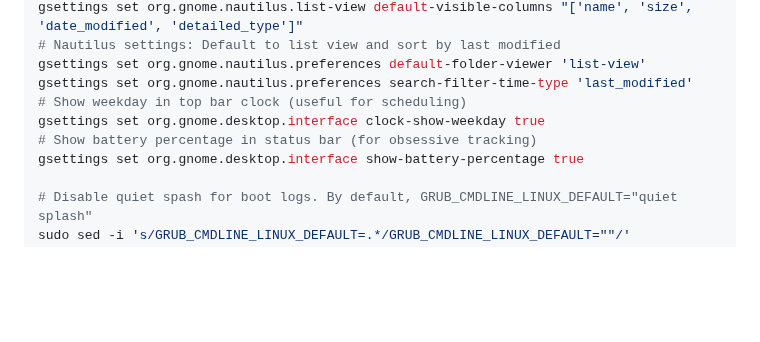
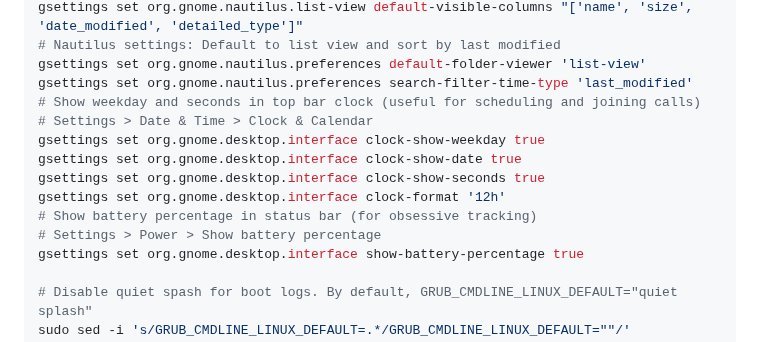
Before and after one commit to sanand0/scripts, a Markdown page: setup/linux.md, the part around the change. Rendered like a GitHub page; blank space fills up the shorter version.

Commit message:
Nov 22, 2025, 3:15 PM

```diff
--- a/setup/linux.md
+++ b/setup/linux.md
@@ -280,9 +280,14 @@ gsettings set org.gnome.nautilus.list-view default-visible-columns "['name', 'si
 # Nautilus settings: Default to list view and sort by last modified
 gsettings set org.gnome.nautilus.preferences default-folder-viewer 'list-view'
 gsettings set org.gnome.nautilus.preferences search-filter-time-type 'last_modified'
-# Show weekday in top bar clock (useful for scheduling)
+# Show weekday and seconds in top bar clock (useful for scheduling and joining calls)
+# Settings > Date & Time > Clock & Calendar
 gsettings set org.gnome.desktop.interface clock-show-weekday true
+gsettings set org.gnome.desktop.interface clock-show-date true
+gsettings set org.gnome.desktop.interface clock-show-seconds true
+gsettings set org.gnome.desktop.interface clock-format '12h'
 # Show battery percentage in status bar (for obsessive tracking)
+# Settings > Power > Show battery percentage
 gsettings set org.gnome.desktop.interface show-battery-percentage true
 
 # Disable quiet spash for boot logs. By default, GRUB_CMDLINE_LINUX_DEFAULT="quiet splash"
```
